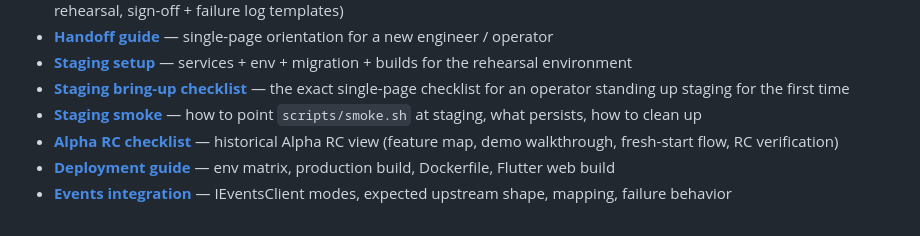
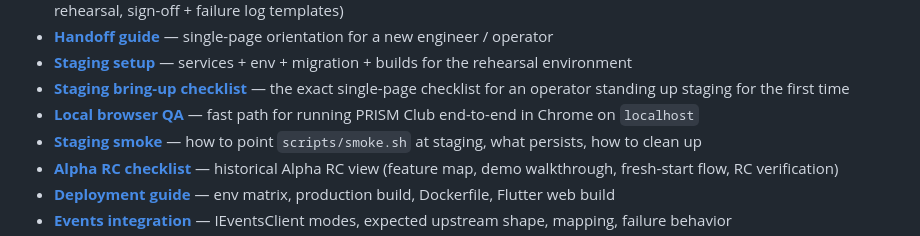
Before and after one commit to kohjun/PRISM_Club, a Markdown page: README.md, the part around the change. Rendered like a GitHub page.

```diff
--- a/README.md
+++ b/README.md
@@ -310,6 +310,7 @@ across all the planning and operational docs.
 - **[Handoff guide](docs/HANDOFF.md)** — single-page orientation for a new engineer / operator
 - **[Staging setup](docs/STAGING_SETUP.md)** — services + env + migration + builds for the rehearsal environment
 - **[Staging bring-up checklist](docs/STAGING_BRINGUP_CHECKLIST.md)** — the exact single-page checklist for an operator standing up staging for the first time
+- **[Local browser QA](docs/LOCAL_BROWSER_QA.md)** — fast path for running PRISM Club end-to-end in Chrome on `localhost`
 - **[Staging smoke](docs/STAGING_SMOKE.md)** — how to point `scripts/smoke.sh` at staging, what persists, how to clean up
 - **[Alpha RC checklist](docs/ALPHA_RC_CHECKLIST.md)** — historical Alpha RC view (feature map, demo walkthrough, fresh-start flow, RC verification)
 - **[Deployment guide](docs/DEPLOYMENT.md)** — env matrix, production build, Dockerfile, Flutter web build
```
Also changed, not shown: docs/LOCAL_BROWSER_QA.md (added, +347 -0 lines).
